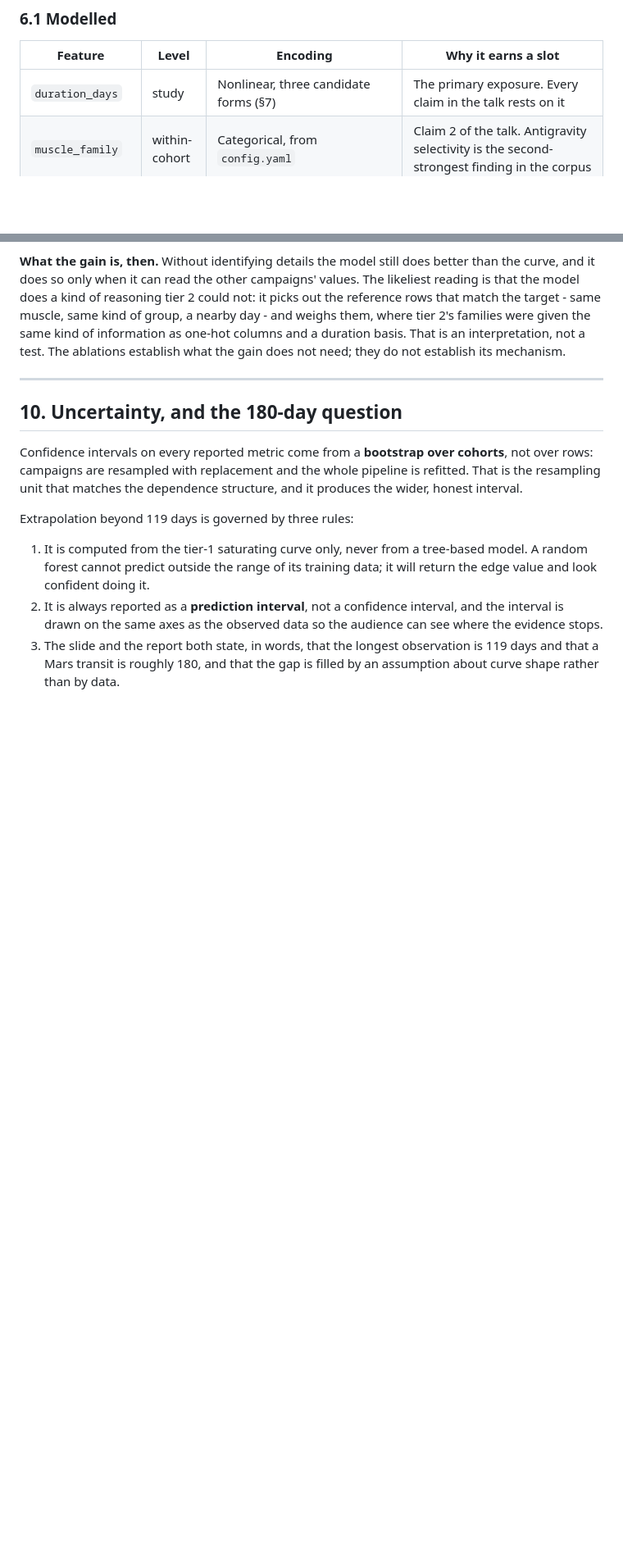
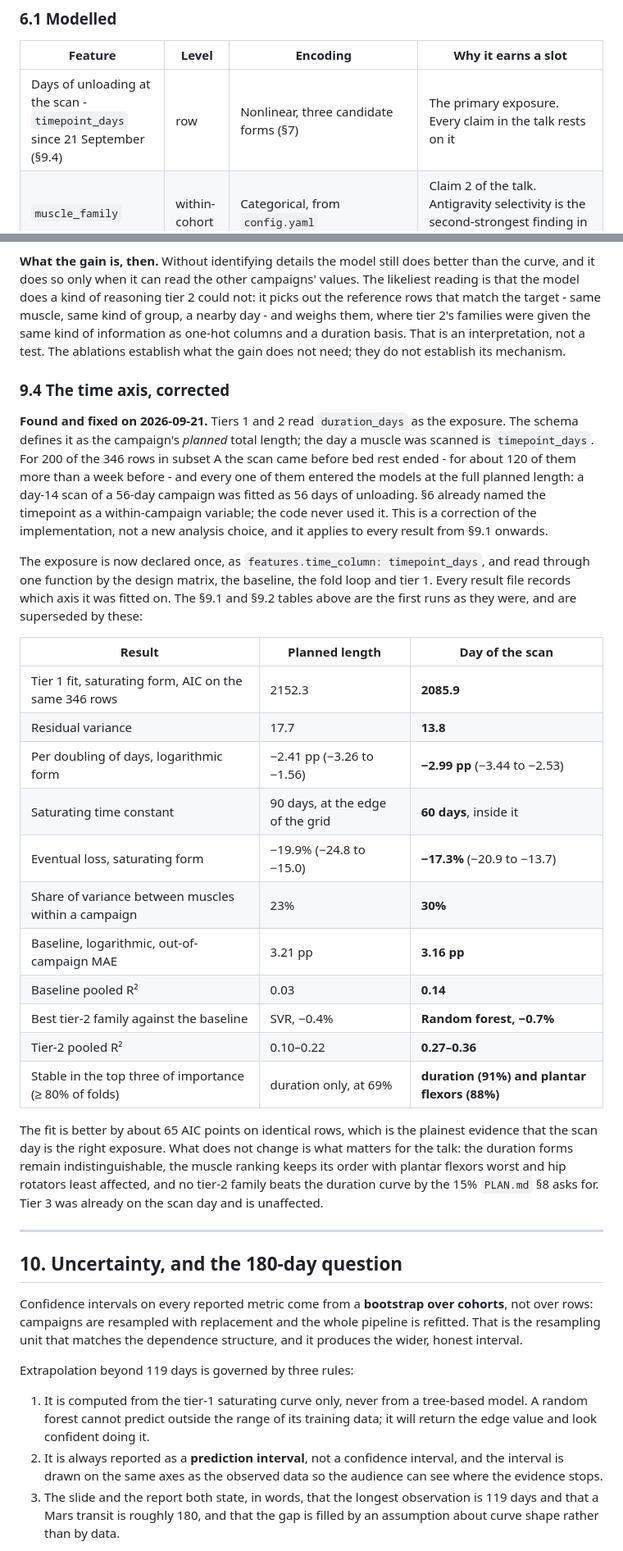
Before and after one commit to MiladBahariQaragoz/BedrestToMars, a Markdown page: framework/DESIGN.md, 2 parts joined by grey strips. Shown at 82% size. Rendered like a GitHub page; blank space fills up the shorter version.

```diff
--- a/framework/DESIGN.md
+++ b/framework/DESIGN.md
@@ -162,7 +162,7 @@ its own internal contrast, and those are where most of the interesting variation
 
 | Feature | Level | Encoding | Why it earns a slot |
 |---|---|---|---|
-| `duration_days` | study | Nonlinear, three candidate forms (§7) | The primary exposure. Every claim in the talk rests on it |
+| Days of unloading at the scan - `timepoint_days` since 21 September (§9.4) | row | Nonlinear, three candidate forms (§7) | The primary exposure. Every claim in the talk rests on it |
 | `muscle_family` | within-cohort | Categorical, from `config.yaml` | Claim 2 of the talk. Antigravity selectivity is the second-strongest finding in the corpus |
 | `arm_type` | within-cohort | Binary, `control` / `countermeasure` | 126 countermeasure rows. Binary because at this N a dose ordinal would be fitting noise (`PLAN.md` task 2.8) |
 | `is_composite` / `muscle_grain` | row | Binary | Composite measurements are systematically less extreme than their most affected component; without this the mixed granularity of §5 leaks into the muscle coefficients |
@@ -632,6 +632,42 @@ that match the target - same muscle, same kind of group, a nearby day - and weig
 tier 2's families were given the same kind of information as one-hot columns and a
 duration basis. That is an interpretation, not a test. The ablations establish what the gain
 does not need; they do not establish its mechanism.
+
+### 9.4 The time axis, corrected
+
+**Found and fixed on 2026-09-21.** Tiers 1 and 2 read `duration_days` as the exposure. The
+schema defines it as the campaign's *planned* total length; the day a muscle was scanned is
+`timepoint_days`. For 200 of the 346 rows in subset A the scan came before bed rest ended -
+for about 120 of them more than a week before - and every one of them entered the models at
+the full planned length: a day-14 scan of a 56-day campaign was fitted as 56 days of
+unloading. §6 already named the timepoint as a within-campaign variable; the code never used
+it. This is a correction of the implementation, not a new analysis choice, and it applies to
+every result from §9.1 onwards.
+
+The exposure is now declared once, as `features.time_column: timepoint_days`, and read through
+one function by the design matrix, the baseline, the fold loop and tier 1. Every result file
+records which axis it was fitted on. The §9.1 and §9.2 tables above are the first runs as they
+were, and are superseded by these:
+
+| Result | Planned length | Day of the scan |
+|---|---|---|
+| Tier 1 fit, saturating form, AIC on the same 346 rows | 2152.3 | **2085.9** |
+| Residual variance | 17.7 | **13.8** |
+| Per doubling of days, logarithmic form | −2.41 pp (−3.26 to −1.56) | **−2.99 pp** (−3.44 to −2.53) |
+| Saturating time constant | 90 days, at the edge of the grid | **60 days**, inside it |
+| Eventual loss, saturating form | −19.9% (−24.8 to −15.0) | **−17.3%** (−20.9 to −13.7) |
+| Share of variance between muscles within a campaign | 23% | **30%** |
+| Baseline, logarithmic, out-of-campaign MAE | 3.21 pp | **3.16 pp** |
+| Baseline pooled R² | 0.03 | **0.14** |
+| Best tier-2 family against the baseline | SVR, −0.4% | **Random forest, −0.7%** |
+| Tier-2 pooled R² | 0.10–0.22 | **0.27–0.36** |
+| Stable in the top three of importance (≥ 80% of folds) | duration only, at 69% | **duration (91%) and plantar flexors (88%)** |
+
+The fit is better by about 65 AIC points on identical rows, which is the plainest evidence
+that the scan day is the right exposure. What does not change is what matters for the talk:
+the duration forms remain indistinguishable, the muscle ranking keeps its order with plantar
+flexors worst and hip rotators least affected, and no tier-2 family beats the duration curve
+by the 15% `PLAN.md` §8 asks for. Tier 3 was already on the scan day and is unaffected.
 
 ---
 
```
Also changed, not shown: other parts of framework/DESIGN.md (+1 -1 lines), docs/NEXT_SESSION.md (+11 -9 lines), docs/STATUS.md (+71 -62 lines).
